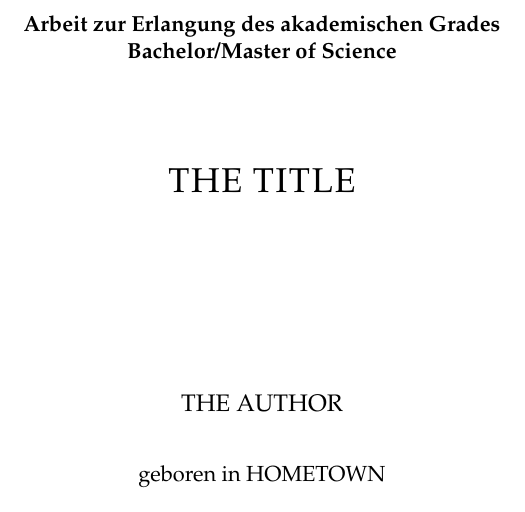
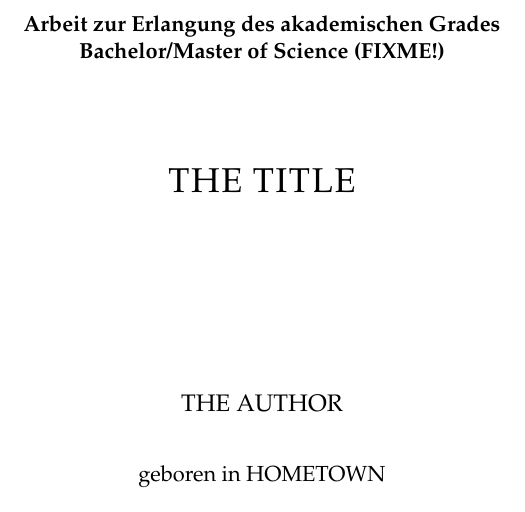
Before and after one commit to annikaseiler/BMscTemplate3a, a LaTeX thesis (thesis.tex, which reads content/title.tex): part of page 1 of 9, cut so that both start at the same text. Compiled offline with pdfLaTeX; a LaTeX package or settings file that is missing is left out.

Commit message:
Update title.tex
add FIXME for BSc/MSc thesis

```diff
--- a/content/title.tex
+++ b/content/title.tex
@@ -2,7 +2,7 @@
     \vspace*{2cm}
 
     \textbf{Arbeit zur Erlangung des akademischen Grades}\\
-    \textbf{Bachelor/Master of Science}
+    \textbf{Bachelor/Master of Science (FIXME!)}
 
     \vspace{1.5cm}
 
```
